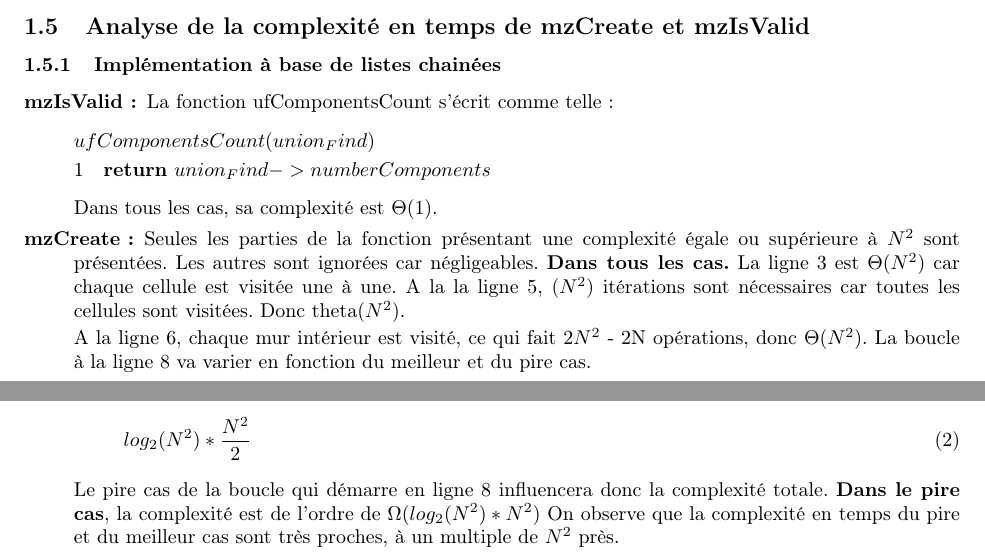
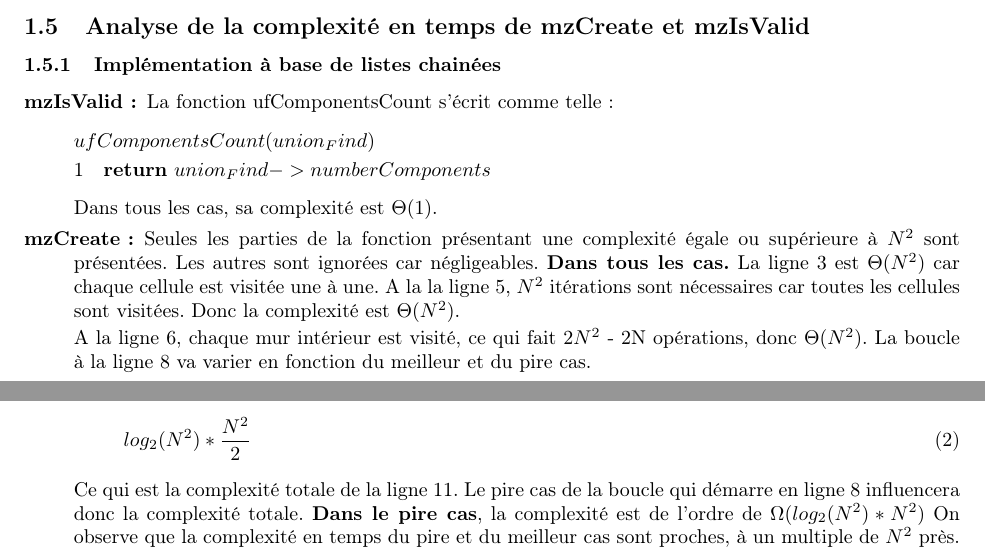
Before and after one commit to Tortumine/pa_p2, a LaTeX document (rapport/projet2.tex): two parts of pages 4 and 5 of 6, joined at a grey line, cut so that both start at the same text. Compiled offline with pdfLaTeX.

Commit message:
nouvelle correction

```diff
--- a/rapport/projet2.tex
+++ b/rapport/projet2.tex
@@ -242,7 +242,7 @@ Dans tous les cas, sa complexité est $\Theta(1)$.
 
 
 
-\item[mzCreate :] Seules les parties de la fonction présentant une complexité égale ou supérieure à $N^{2}$ sont présentées. Les autres sont ignorées car négligeables. \textbf{Dans tous les cas.} La ligne 3 est $\Theta(N^{2})$ car chaque cellule est visitée une à une. A la la ligne 5, ($N^{2}$) itérations sont nécessaires car toutes les cellules sont visitées. Donc theta($N^{2}$).
+\item[mzCreate :] Seules les parties de la fonction présentant une complexité égale ou supérieure à $N^{2}$ sont présentées. Les autres sont ignorées car négligeables. \textbf{Dans tous les cas.} La ligne 3 est $\Theta(N^{2})$ car chaque cellule est visitée une à une. A la la ligne 5, $N^{2}$ itérations sont nécessaires car toutes les cellules sont visitées. Donc la complexité est $\Theta(N^{2})$.
 
 A la ligne 6, chaque mur intérieur est visité, ce qui fait 2$N^{2}$ - 2N opérations, donc $\Theta(N^{2})$.
 La boucle à la ligne 8 va varier en fonction du meilleur et du pire cas.
@@ -258,9 +258,10 @@ Par Plug-and-Chug, on obtient la solution suivante :
 \begin{equation}
 	log_{2} (N^{2}) * \frac{N^{2}}{2}
 \end{equation}
+Ce qui est la complexité totale de la ligne 11.
 Le pire cas de la boucle qui démarre en ligne 8 influencera donc la complexité totale.
 \textbf{Dans le pire cas}, la complexité est de l'ordre de $\Omega(log_{2} (N^{2})*N^{2})$
-On observe que la complexité en temps du pire et du meilleur cas sont très proches, à un multiple de $N^{2}$ près.
+On observe que la complexité en temps du pire et du meilleur cas sont proches, à un multiple de $N^{2}$ près.
 \end{description}
 \newpage
 \section{Analyse empirique}
```
